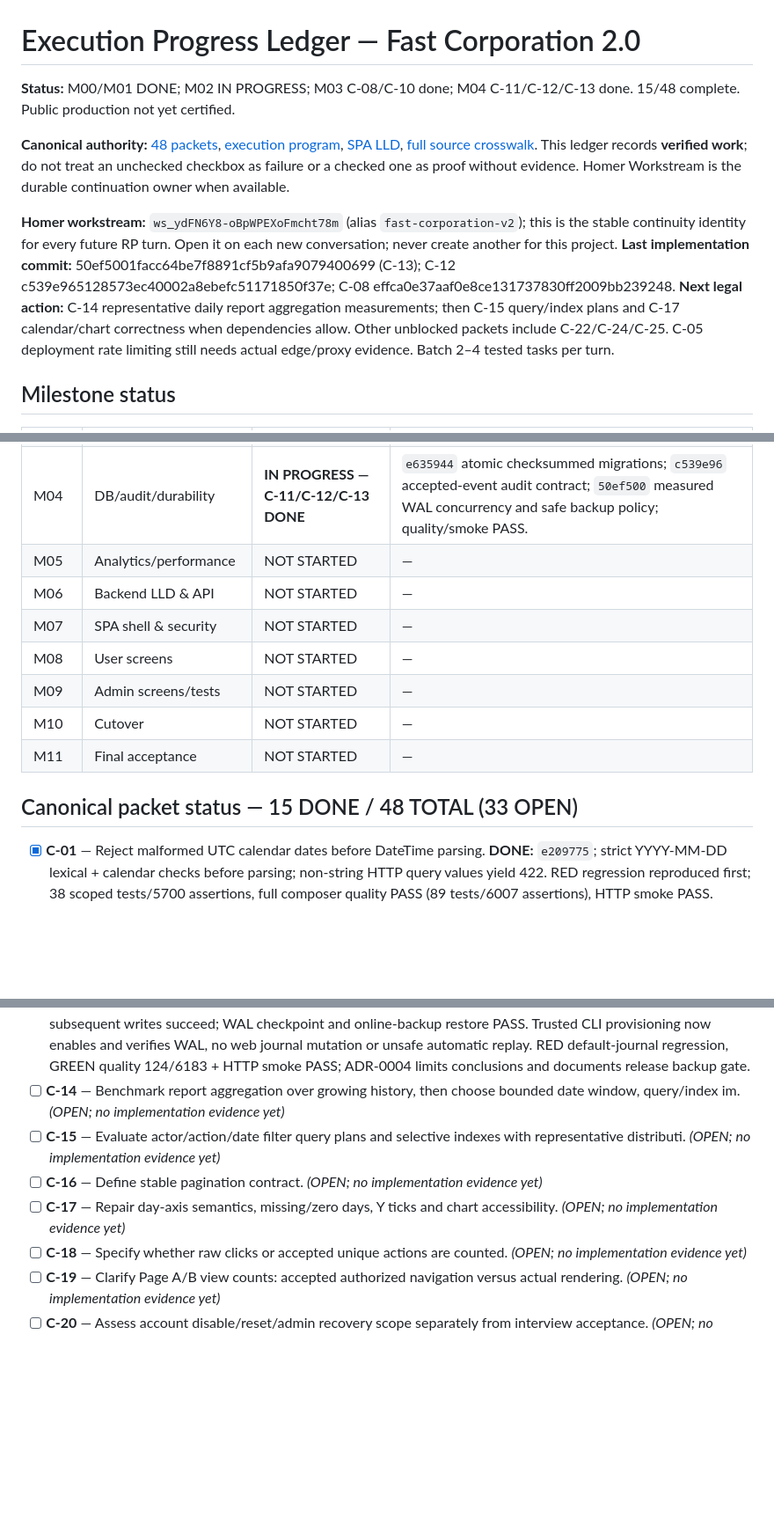
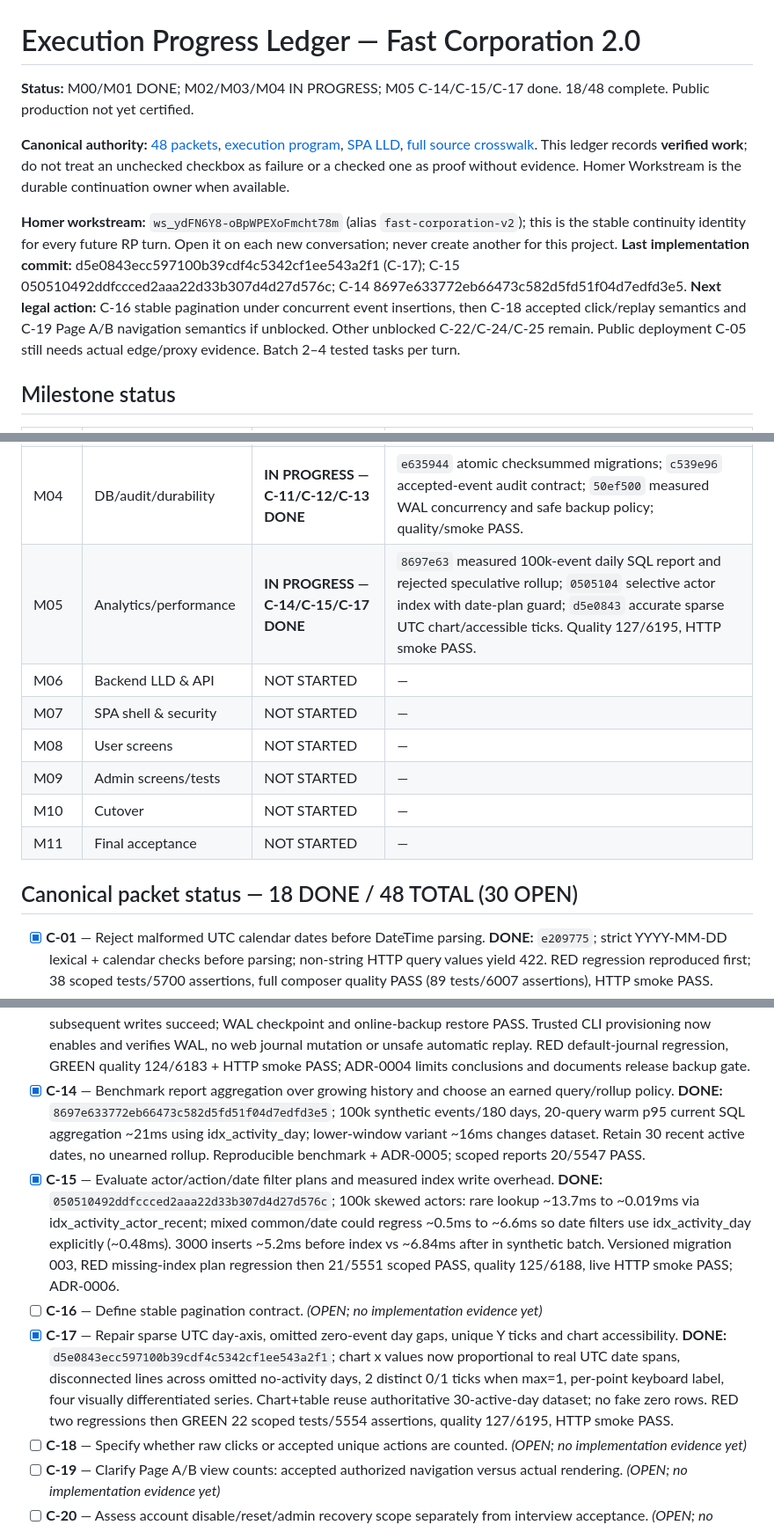
Before and after one commit to shomsy/fast-corporation-php-task, a Markdown page: docs/roadmap/EXECUTION-PROGRESS.md, 3 parts joined by grey strips. Shown at 88% size. Rendered like a GitHub page; blank space fills up the shorter version.

Commit message:
docs: record measured analytics improvements and RP progress

```diff
--- a/docs/roadmap/EXECUTION-PROGRESS.md
+++ b/docs/roadmap/EXECUTION-PROGRESS.md
@@ -1,12 +1,12 @@
 # Execution Progress Ledger — Fast Corporation 2.0
 
-**Status:** M00/M01 DONE; M02 IN PROGRESS; M03 C-08/C-10 done; M04 C-11/C-12/C-13 done. 15/48 complete. Public production not yet certified.
+**Status:** M00/M01 DONE; M02/M03/M04 IN PROGRESS; M05 C-14/C-15/C-17 done. 18/48 complete. Public production not yet certified.
 
 **Canonical authority:** [48 packets](CANONICAL-REMEDIATION-PLAN.md), [execution program](EXECUTION-PROGRAM.md), [SPA LLD](FRONTEND-SPA-LLD.md), [full source crosswalk](REVIEW-TRACEABILITY.md). This ledger records **verified work**; do not treat an unchecked checkbox as failure or a checked one as proof without evidence. Homer Workstream is the durable continuation owner when available.
 
 **Homer workstream:** `ws_ydFN6Y8-oBpWPEXoFmcht78m` (alias `fast-corporation-v2`); this is the stable continuity identity for every future RP turn. Open it on each new conversation; never create another for this project.
-**Last implementation commit:** 50ef5001facc64be7f8891cf5b9afa9079400699 (C-13); C-12 c539e965128573ec40002a8ebefc51171850f37e; C-08 effca0e37aaf0e8ce131737830ff2009bb239248.
-**Next legal action:** C-14 representative daily report aggregation measurements; then C-15 query/index plans and C-17 calendar/chart correctness when dependencies allow. Other unblocked packets include C-22/C-24/C-25. C-05 deployment rate limiting still needs actual edge/proxy evidence. Batch 2–4 tested tasks per turn.
+**Last implementation commit:** d5e0843ecc597100b39cdf4c5342cf1ee543a2f1 (C-17); C-15 050510492ddfccced2aaa22d33b307d4d27d576c; C-14 8697e633772eb66473c582d5fd51f04d7edfd3e5.
+**Next legal action:** C-16 stable pagination under concurrent event insertions, then C-18 accepted click/replay semantics and C-19 Page A/B navigation semantics if unblocked. Other unblocked C-22/C-24/C-25 remain. Public deployment C-05 still needs actual edge/proxy evidence. Batch 2–4 tested tasks per turn.
 
 ## Milestone status
 
@@ -17,7 +17,7 @@
 | M02 | Security/auth | **IN PROGRESS — C-03/C-04/C-06/C-07/C-09 DONE** | C-03/C-04 `7905867`, C-06 `87cc139`, C-07 `c62a03d`; quality PASS 104 tests/6067 assertions, PHPStan/Deptrac/audit PASS; HTTP/admin CLI smoke PASS. |
 | M03 | Runtime/session/config | **IN PROGRESS — C-08/C-10 DONE** | `effca0e`: native GC now retains up to 12h and production uses private session storage; measured native file locking. `c5b5b80`: fail-closed production boot; quality/smoke PASS. |
 | M04 | DB/audit/durability | **IN PROGRESS — C-11/C-12/C-13 DONE** | `e635944` atomic checksummed migrations; `c539e96` accepted-event audit contract; `50ef500` measured WAL concurrency and safe backup policy; quality/smoke PASS. |
-| M05 | Analytics/performance | NOT STARTED | — |
+| M05 | Analytics/performance | **IN PROGRESS — C-14/C-15/C-17 DONE** | `8697e63` measured 100k-event daily SQL report and rejected speculative rollup; `0505104` selective actor index with date-plan guard; `d5e0843` accurate sparse UTC chart/accessible ticks. Quality 127/6195, HTTP smoke PASS. |
 | M06 | Backend LLD & API | NOT STARTED | — |
 | M07 | SPA shell & security | NOT STARTED | — |
 | M08 | User screens | NOT STARTED | — |
@@ -25,7 +25,7 @@
 | M10 | Cutover | NOT STARTED | — |
 | M11 | Final acceptance | NOT STARTED | — |
 
-## Canonical packet status — 15 DONE / 48 TOTAL (33 OPEN)
+## Canonical packet status — 18 DONE / 48 TOTAL (30 OPEN)
 
 - [x] **C-01** — Reject malformed UTC calendar dates before DateTime parsing. **DONE:** `e209775`; strict YYYY-MM-DD lexical + calendar checks before parsing; non-string HTTP query values yield 422. RED regression reproduced first; 38 scoped tests/5700 assertions, full composer quality PASS (89 tests/6007 assertions), HTTP smoke PASS.
 - [x] **C-02** — Restore the entry output-buffer depth for both successful and exceptional template rendering. DONE in `31d7484`. Two regressions failed before the fix; Renderer scoped tests PASS (4/11), composer quality PASS (92 tests/6017 assertions; PHPStan/Deptrac/audit PASS), HTTP smoke PASS.
@@ -40,10 +40,10 @@
 - [x] **C-11** — Make migrations deterministic and drift-detectable with SQL-content checksums and safe concurrent runs. DONE `e6359440b1cf3af55975be8beb5bf6e3a821919d`: SHA-256 detects applied SQL drift, BEGIN IMMEDIATE serializes full batch and prevents partial schema writes. Legacy ledgers receive current-source hashes once; pre-upgrade edits cannot be detected. RED drift/partial/legacy regressions, GREEN 7 migrations tests/25 assertions, full quality 118/6161 and live HTTP smoke PASS.
 - [x] **C-12** — Define accepted-event audit semantics, caller authority, retention, tamper threat model and UTC policy. **DONE:** `c539e965128573ec40002a8ebefc51171850f37e`; ADR-0003 defines exact accepted actions and server-owned actor authority, historical snapshots, UTC, disposable-demo retention and absence of DB-privileged tamper evidence. Rejected-login separation regression + existing CSRF/transaction/download tests PASS; full quality 124/6181 and HTTP smoke PASS. Public retention/deletion remain C-25/C-26/C-47.
 - [x] **C-13** — Measure file-backed concurrent readers/writers, SQLITE_BUSY, WAL/rollback journaling, connection lifecycle and backup. **DONE:** `50ef5001facc64be7f8891cf5b9afa9079400699`; separate-process rollback reader blocks writer (~151ms at probe timeout), WAL reader permits writer (~0.1ms); second writer still blocks, subsequent writes succeed; WAL checkpoint and online-backup restore PASS. Trusted CLI provisioning now enables and verifies WAL, no web journal mutation or unsafe automatic replay. RED default-journal regression, GREEN quality 124/6183 + HTTP smoke PASS; ADR-0004 limits conclusions and documents release backup gate.
-- [ ] **C-14** — Benchmark report aggregation over growing history, then choose bounded date window, query/index im. *(OPEN; no implementation evidence yet)*
-- [ ] **C-15** — Evaluate actor/action/date filter query plans and selective indexes with representative distributi. *(OPEN; no implementation evidence yet)*
+- [x] **C-14** — Benchmark report aggregation over growing history and choose an earned query/rollup policy. **DONE:** `8697e633772eb66473c582d5fd51f04d7edfd3e5`; 100k synthetic events/180 days, 20-query warm p95 current SQL aggregation ~21ms using idx_activity_day; lower-window variant ~16ms changes dataset. Retain 30 recent active dates, no unearned rollup. Reproducible benchmark + ADR-0005; scoped reports 20/5547 PASS.
+- [x] **C-15** — Evaluate actor/action/date filter plans and measured index write overhead. **DONE:** `050510492ddfccced2aaa22d33b307d4d27d576c`; 100k skewed actors: rare lookup ~13.7ms to ~0.019ms via idx_activity_actor_recent; mixed common/date could regress ~0.5ms to ~6.6ms so date filters use idx_activity_day explicitly (~0.48ms). 3000 inserts ~5.2ms before index vs ~6.84ms after in synthetic batch. Versioned migration 003, RED missing-index plan regression then 21/5551 scoped PASS, quality 125/6188, live HTTP smoke PASS; ADR-0006.
 - [ ] **C-16** — Define stable pagination contract. *(OPEN; no implementation evidence yet)*
-- [ ] **C-17** — Repair day-axis semantics, missing/zero days, Y ticks and chart accessibility. *(OPEN; no implementation evidence yet)*
+- [x] **C-17** — Repair sparse UTC day-axis, omitted zero-event day gaps, unique Y ticks and chart accessibility. **DONE:** `d5e0843ecc597100b39cdf4c5342cf1ee543a2f1`; chart x values now proportional to real UTC date spans, disconnected lines across omitted no-activity days, 2 distinct 0/1 ticks when max=1, per-point keyboard label, four visually differentiated series. Chart+table reuse authoritative 30-active-day dataset; no fake zero rows. RED two regressions then GREEN 22 scoped tests/5554 assertions, quality 127/6195, HTTP smoke PASS.
 - [ ] **C-18** — Specify whether raw clicks or accepted unique actions are counted. *(OPEN; no implementation evidence yet)*
 - [ ] **C-19** — Clarify Page A/B view counts: accepted authorized navigation versus actual rendering. *(OPEN; no implementation evidence yet)*
 - [ ] **C-20** — Assess account disable/reset/admin recovery scope separately from interview acceptance. *(OPEN; no implementation evidence yet)*
```
Also changed, not shown: other parts of docs/roadmap/EXECUTION-PROGRESS.md (+4 -0 lines), README.md (+1 -1 lines), docs/roadmap/RP-EXECUTION-PROMPT.md (+1 -1 lines).
